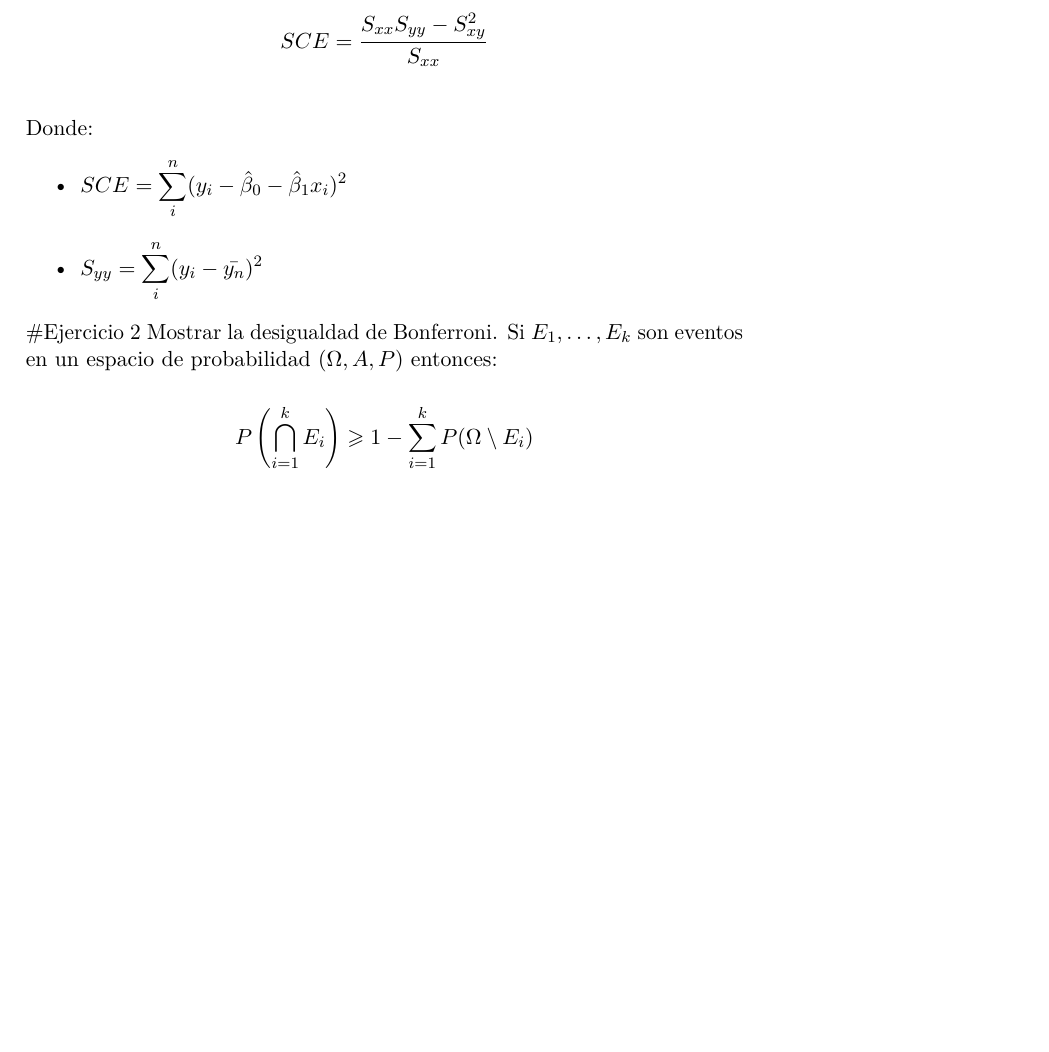
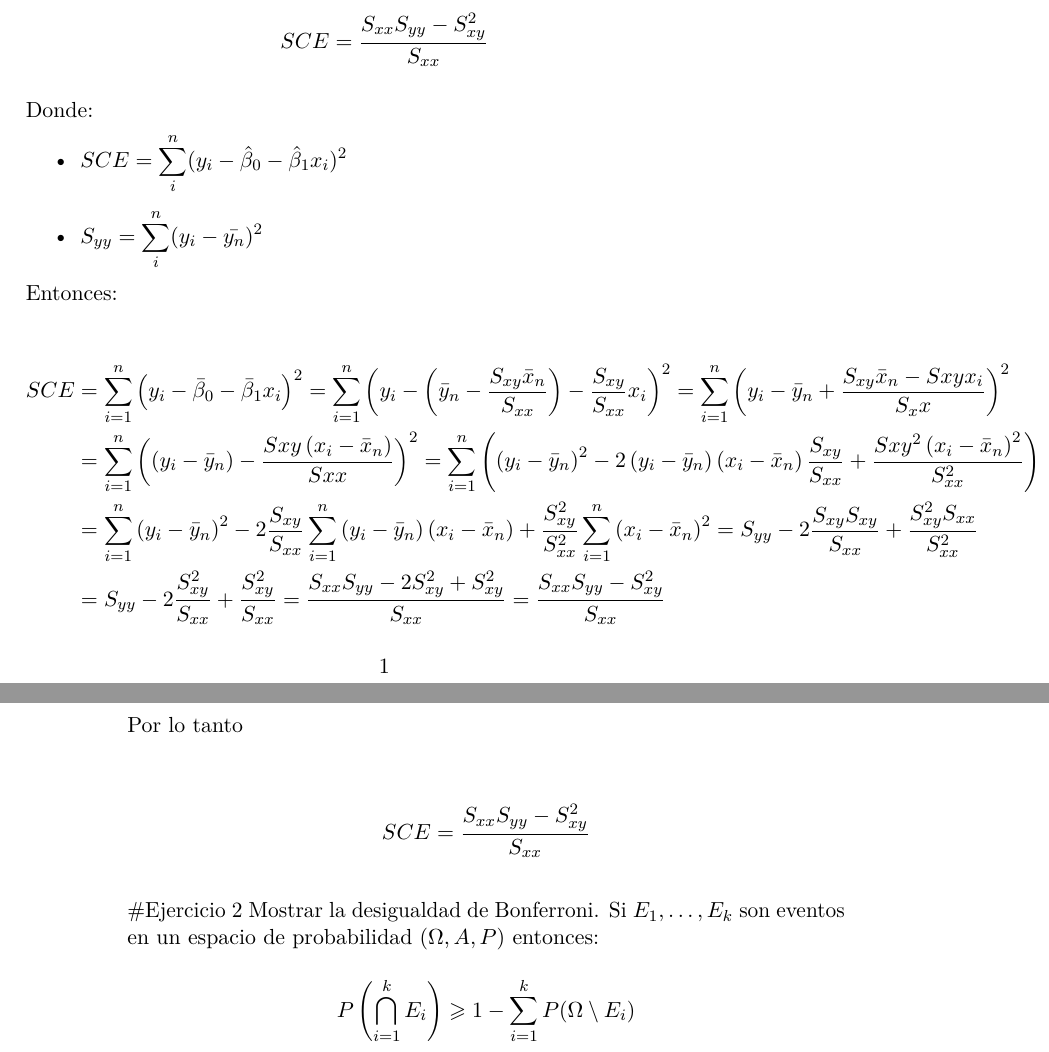
Before and after one commit to DQsamayoa/regresion-multiple, an R Markdown document (Tareas/Tarea_03/Tarea_03.Rmd): part of page 1 of 6 before the commit and two parts of pages 1 and 2 of 7 after it, the two joined at a grey line, cut so that both start at the same text, the shorter picture padded with empty space. Rendered offline with R 4.5, knitr and Pandoc, then LaTeX, with nearby package versions; some code elsewhere in the file could not run offline; a font, style sheet, LaTeX package, included part or bibliography that could not be used is replaced or left out.

Commit message:
Update Tarea_03.Rmd
Ejercicio 1

```diff
--- a/Tareas/Tarea_03/Tarea_03.Rmd
+++ b/Tareas/Tarea_03/Tarea_03.Rmd
@@ -48,6 +48,24 @@ Donde:
 \item $S_{yy}= \displaystyle\sum_i^n(y_i-\bar{y_n})^2$
 \end{itemize}
 
+Entonces:
+
+\begin{equation}
+    \begin{split}
+    \notag SCE &= \sum_{i=1}^{n} \left( y_i-\bar{\beta}_0-\bar{\beta}_1x_i \right)^2 = \sum_{i=1}^{n} \left( y_i-\left( \bar{y}_n-\frac{S_{xy}\bar{x}_n}{S_{xx}} \right)-\frac{S_{xy}}{S_{xx}}x_i \right)^2 = \sum_{i=1}^{n} \left( y_i-\bar{y}_n+\frac{S_{xy}\bar{x}_n-S{xy}x_i}{S_xx} \right)^2\\
+    &= \sum_{i=1}^{n} \left( \left( y_i-\bar{y}_n \right)-\frac{S{xy}\left( x_i-\bar{x}_n \right)}{S{xx}} \right)^2 = \sum_{i=1}^{n} \left( \left( y_i-\bar{y}_n \right)^2-2\left( y_i-\bar{y}_n \right)\left( x_i-\bar{x}_n \right)\frac{S_{xy}}{S_{xx}}+\frac{S{xy}^2\left( x_i-\bar{x}_n \right)^2}{S_{xx}^2} \right)\\
+    &= \sum_{i=1}^{n}\left( y_i-\bar{y}_n \right)^2-2\frac{S_{xy}}{S_{xx}}\sum_{i=1}^{n}\left( y_i-\bar{y}_n \right)\left( x_i-\bar{x}_n \right)+\frac{S_{xy}^2}{S_{xx}^2}\sum_{i=1}^{n}\left( x_i-\bar{x}_n \right)^2 = S_{yy}-2\frac{S_{xy}S_{xy}}{S_{xx}}+\frac{S_{xy}^2S_{xx}}{S_{xx}^2}\\
+    &= S_{yy}-2\frac{S_{xy}^2}{S_{xx}}+\frac{S_{xy}^2}{S_{xx}} = \frac{S_{xx}S_{yy}-2S_{xy}^2+S_{xy}^2}{S_{xx}} = \frac{S_{xx}S_{yy}-S_{xy}^2}{S_{xx}}
+    \end{split}
+    \end{equation}
+
+Por lo tanto
+
+\begin{equation}
+    \begin{split}
+    \notag SCE = \frac{S_{xx}S_{yy}-S_{xy}^2}{S_{xx}}
+    \end{split}
+    \end{equation}
 
 #Ejercicio 2
 Mostrar la desigualdad de Bonferroni. Si $E_1,\ldots , E_k$ son eventos en un espacio de probabilidad
```
